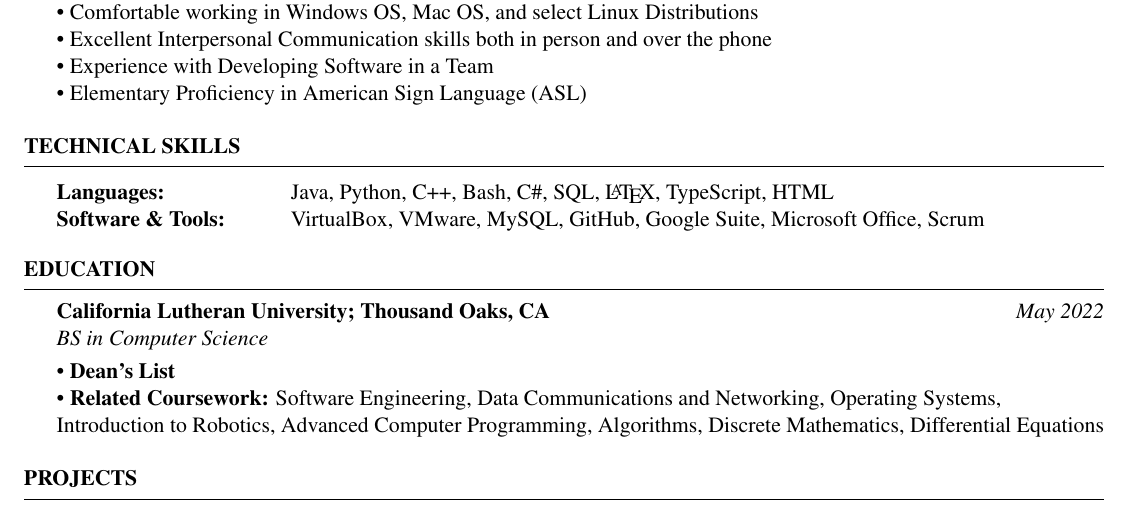
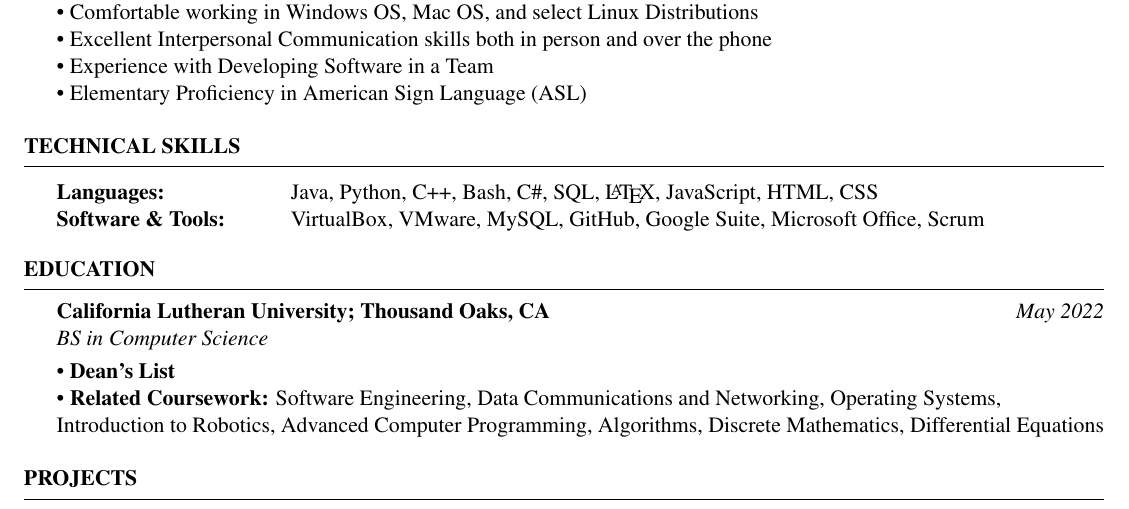
Before and after one commit to ScarletKnight310/Cagnolatti-Resume-Current, a LaTeX CV (src/resume.tex): part of the page, cut so that both start at the same text. Compiled offline with pdfLaTeX.

Commit message:
Added more relevant skills

```diff
--- a/src/resume.tex
+++ b/src/resume.tex
@@ -59,7 +59,7 @@
 \begin{rSection}{Technical Skills}
 
 \begin{tabular}{ @{} >{\bfseries}l @{\hspace{6ex}} l }
-Languages: & Java, Python, C++, Bash, C\#, SQL, \LaTeX, TypeScript, HTML\\
+Languages: & Java, Python, C++, Bash, C\#, SQL, \LaTeX, JavaScript, HTML, CSS\\
 
 Software \& Tools: \ & VirtualBox, VMware, MySQL, GitHub, Google Suite, Microsoft Office, Scrum
 \end{tabular}
```
Also changed, not shown: src/resume.pdf, 3 other files.
